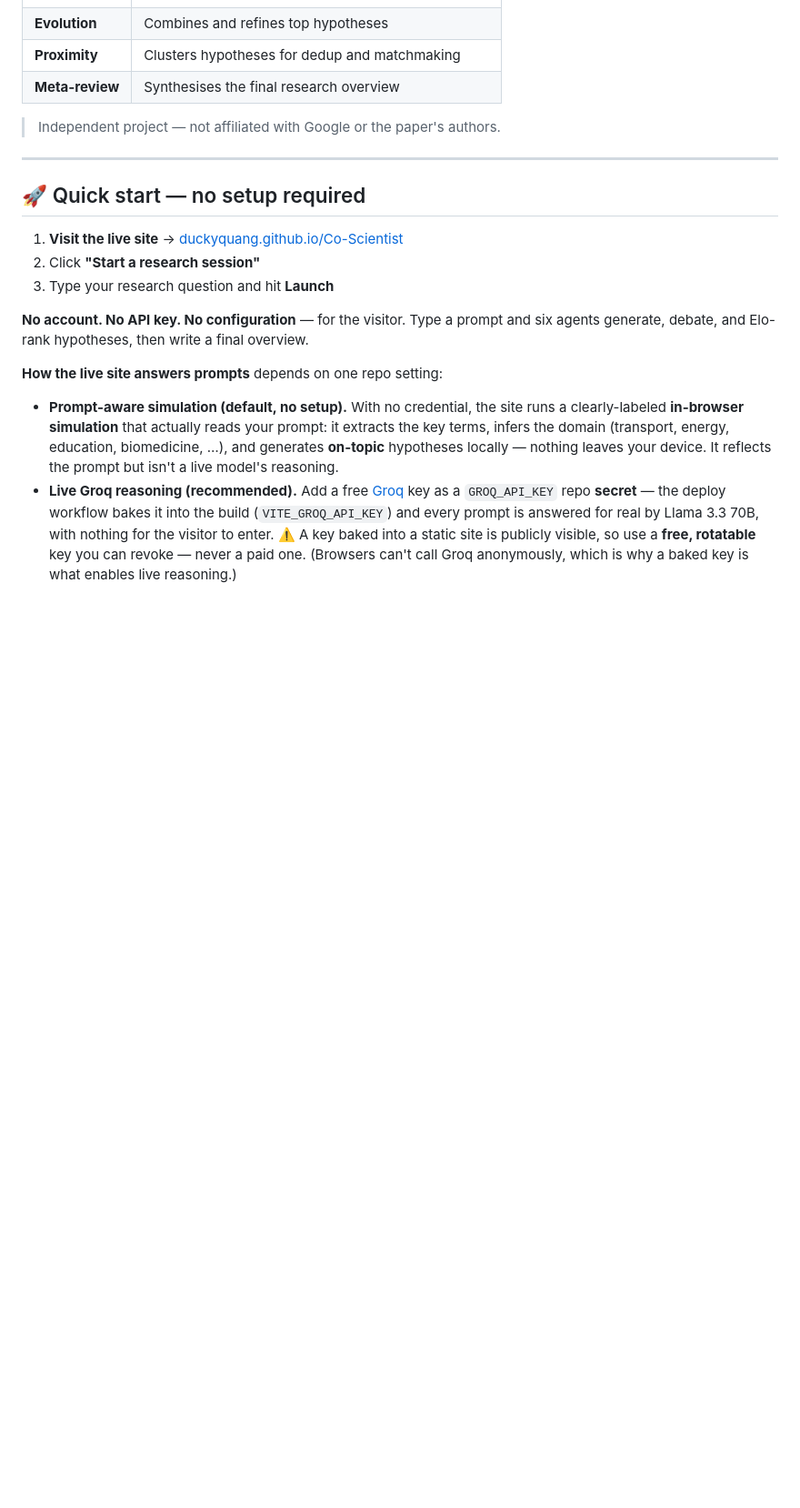
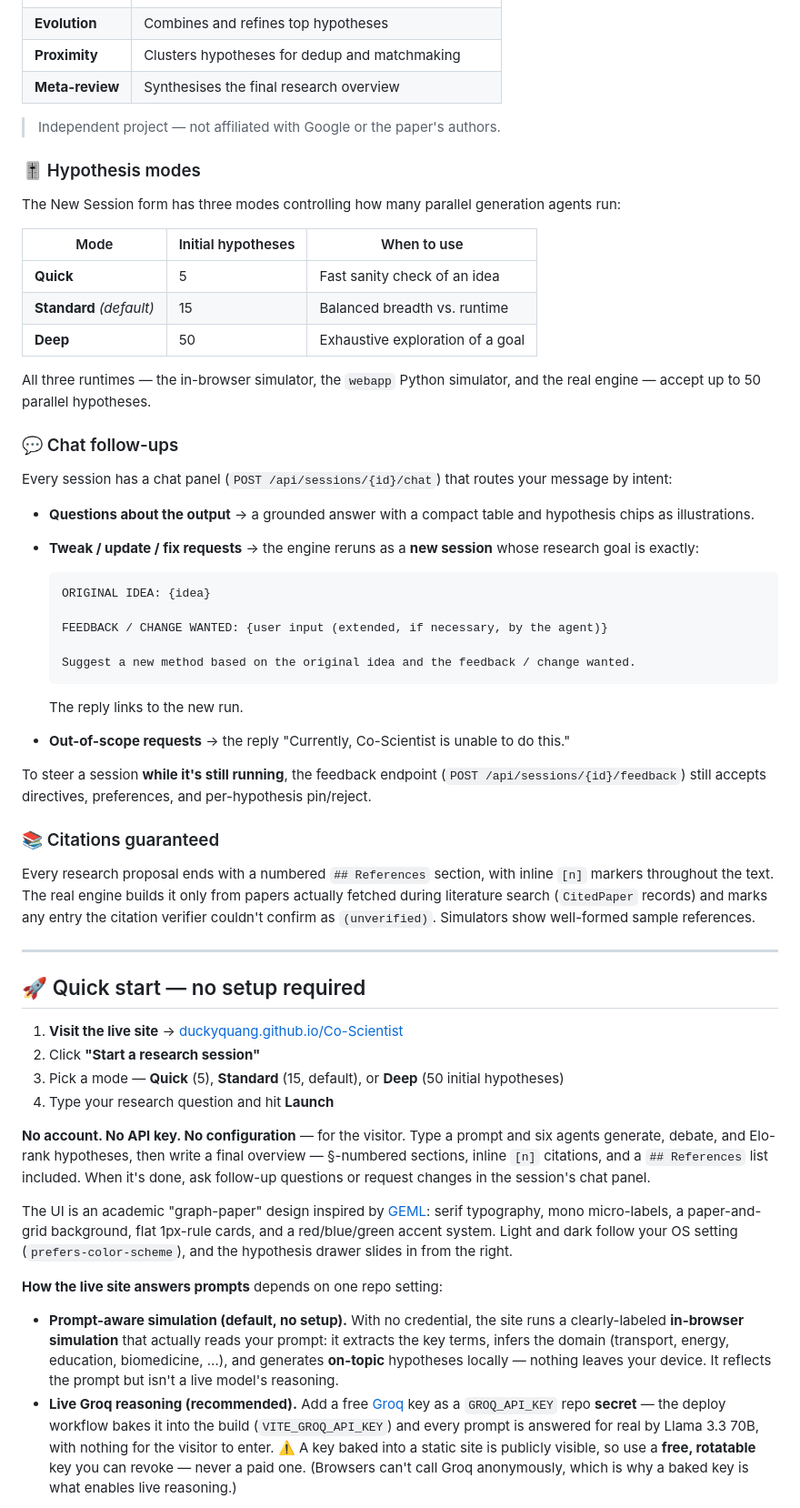
Before and after one commit to duckyquang/Co-Scientist, a Markdown page: README.md, the part around the change. Shown at 91% size. Rendered like a GitHub page; blank space fills up the shorter version.

Commit message:
Document hypothesis modes, chat follow-ups, citations, and GEML design in README
- Quick/Standard/Deep modes (5/15/50 initial hypotheses) in What it does and quick start
- Chat panel intent routing (grounded answers, rerun-as-new-session, out-of-scope reply) and the still-available feedback endpoint
- Guaranteed numbered References sections with (unverified) markers from the citation verifier
- GEML-inspired graph-paper design note with OS-following light/dark

Co-Authored-By: Claude Fable 5 <noreply@anthropic.com>

````diff
--- a/README.md
+++ b/README.md
@@ -29,16 +29,74 @@ An open-source re-implementation of Google's **AI co-scientist** ([Gottweis et a
 
 > Independent project — not affiliated with Google or the paper's authors.
 
+### 🎚️ Hypothesis modes
+
+The New Session form has three modes controlling how many parallel generation
+agents run:
+
+| Mode | Initial hypotheses | When to use |
+|---|---|---|
+| **Quick** | 5 | Fast sanity check of an idea |
+| **Standard** *(default)* | 15 | Balanced breadth vs. runtime |
+| **Deep** | 50 | Exhaustive exploration of a goal |
+
+All three runtimes — the in-browser simulator, the `webapp` Python simulator,
+and the real engine — accept up to 50 parallel hypotheses.
+
+### 💬 Chat follow-ups
+
+Every session has a chat panel (`POST /api/sessions/{id}/chat`) that routes
+your message by intent:
+
+- **Questions about the output** → a grounded answer with a compact table and
+  hypothesis chips as illustrations.
+- **Tweak / update / fix requests** → the engine reruns as a **new session**
+  whose research goal is exactly:
+
+  ```text
+  ORIGINAL IDEA: {idea}
+
+  FEEDBACK / CHANGE WANTED: {user input (extended, if necessary, by the agent)}
+
+  Suggest a new method based on the original idea and the feedback / change wanted.
+  ```
+
+  The reply links to the new run.
+- **Out-of-scope requests** → the reply "Currently, Co-Scientist is unable to
+  do this."
+
+To steer a session **while it's still running**, the feedback endpoint
+(`POST /api/sessions/{id}/feedback`) still accepts directives, preferences,
+and per-hypothesis pin/reject.
+
+### 📚 Citations guaranteed
+
+Every research proposal ends with a numbered `## References` section, with
+inline `[n]` markers throughout the text. The real engine builds it only from
+papers actually fetched during literature search (`CitedPaper` records) and
+marks any entry the citation verifier couldn't confirm as `(unverified)`.
+Simulators show well-formed sample references.
+
 ---
 
 ## 🚀 Quick start — no setup required
 
 1. **Visit the live site** → [duckyquang.github.io/Co-Scientist](https://duckyquang.github.io/Co-Scientist/)
 2. Click **"Start a research session"**
-3. Type your research question and hit **Launch**
+3. Pick a mode — **Quick** (5), **Standard** (15, default), or **Deep** (50
+   initial hypotheses)
+4. Type your research question and hit **Launch**
 
 **No account. No API key. No configuration** — for the visitor. Type a prompt and six
-agents generate, debate, and Elo-rank hypotheses, then write a final overview.
+agents generate, debate, and Elo-rank hypotheses, then write a final overview —
+§-numbered sections, inline `[n]` citations, and a `## References` list included.
+When it's done, ask follow-up questions or request changes in the session's chat panel.
+
+The UI is an academic "graph-paper" design inspired by
+[GEML](https://saidlaboratory.github.io/GEML/): serif typography, mono
+micro-labels, a paper-and-grid background, flat 1px-rule cards, and a
+red/blue/green accent system. Light and dark follow your OS setting
+(`prefers-color-scheme`), and the hypothesis drawer slides in from the right.
 
 **How the live site answers prompts** depends on one repo setting:
 
````
